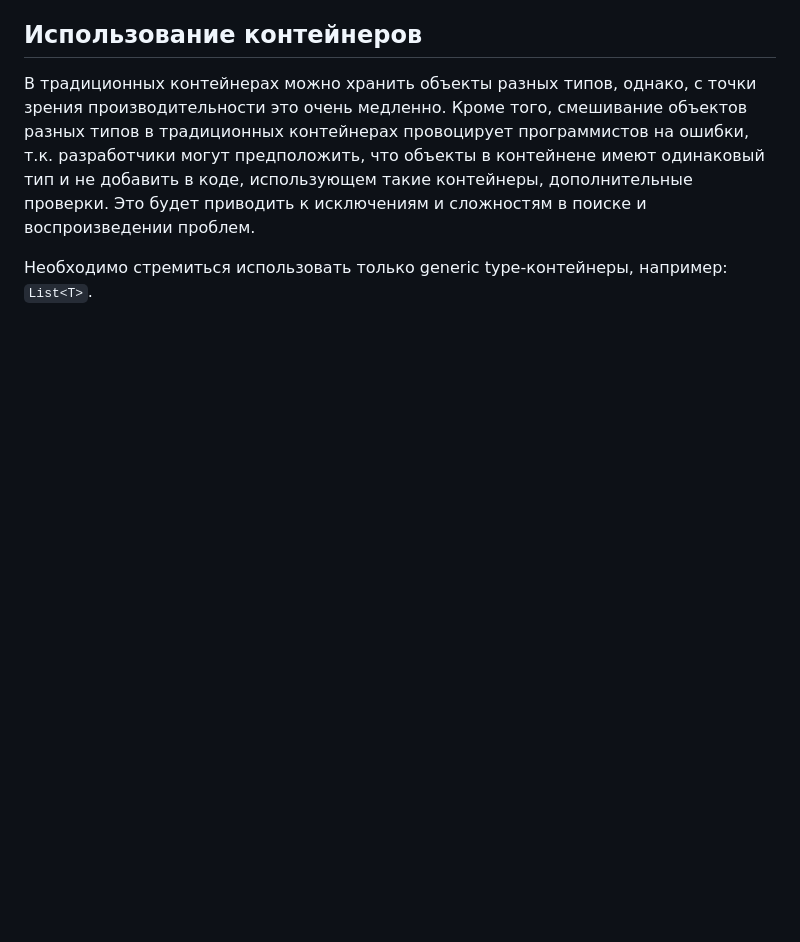
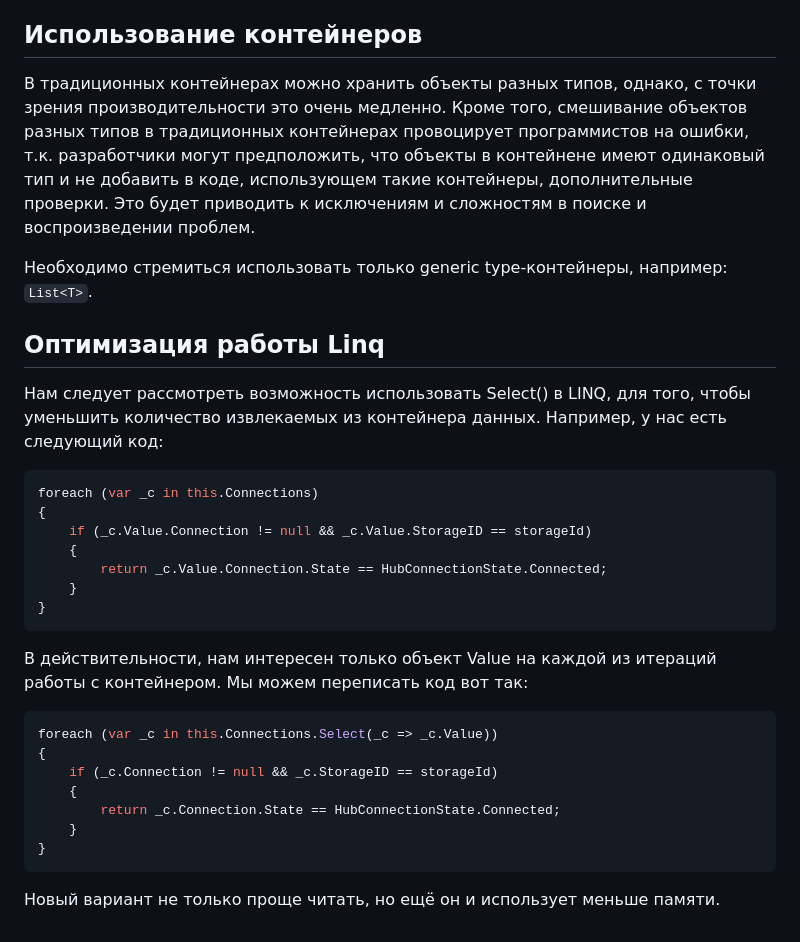
Before and after one commit to Kerminator1973/WebDevelopment, a Markdown page: aspnetcore_optimization.md, the part around the change. Rendered like a GitHub page; blank space fills up the shorter version.

Commit message:
Linq: оптимизация за счёт использования Select()

````diff
--- a/aspnetcore_optimization.md
+++ b/aspnetcore_optimization.md
@@ -71,3 +71,31 @@ DI Container позволяет управлять временем жизни
 В традиционных контейнерах можно хранить объекты разных типов, однако, с точки зрения производительности это очень медленно. Кроме того, смешивание объектов разных типов в традиционных контейнерах провоцирует программистов на ошибки, т.к. разработчики могут предположить, что объекты в контейнене имеют одинаковый тип и не добавить в коде, использующем такие контейнеры, дополнительные проверки. Это будет приводить к исключениям и сложностям в поиске и воспроизведении проблем.
 
 Необходимо стремиться использовать только generic type-контейнеры, например: `List<T>`.
+
+## Оптимизация работы Linq
+
+Нам следует рассмотреть возможность использовать Select() в LINQ, для того, чтобы уменьшить количество извлекаемых из контейнера данных. Например, у нас есть следующий код:
+
+```csharp
+foreach (var _c in this.Connections)
+{
+    if (_c.Value.Connection != null && _c.Value.StorageID == storageId)
+    {
+        return _c.Value.Connection.State == HubConnectionState.Connected;
+    }
+}
+```
+
+В действительности, нам интересен только объект Value на каждой из итераций работы с контейнером. Мы можем переписать код вот так:
+
+```csharp
+foreach (var _c in this.Connections.Select(_c => _c.Value))
+{
+    if (_c.Connection != null && _c.StorageID == storageId)
+    {
+        return _c.Connection.State == HubConnectionState.Connected;
+    }
+}
+```
+
+Новый вариант не только проще читать, но ещё он и использует меньше памяти.
````
